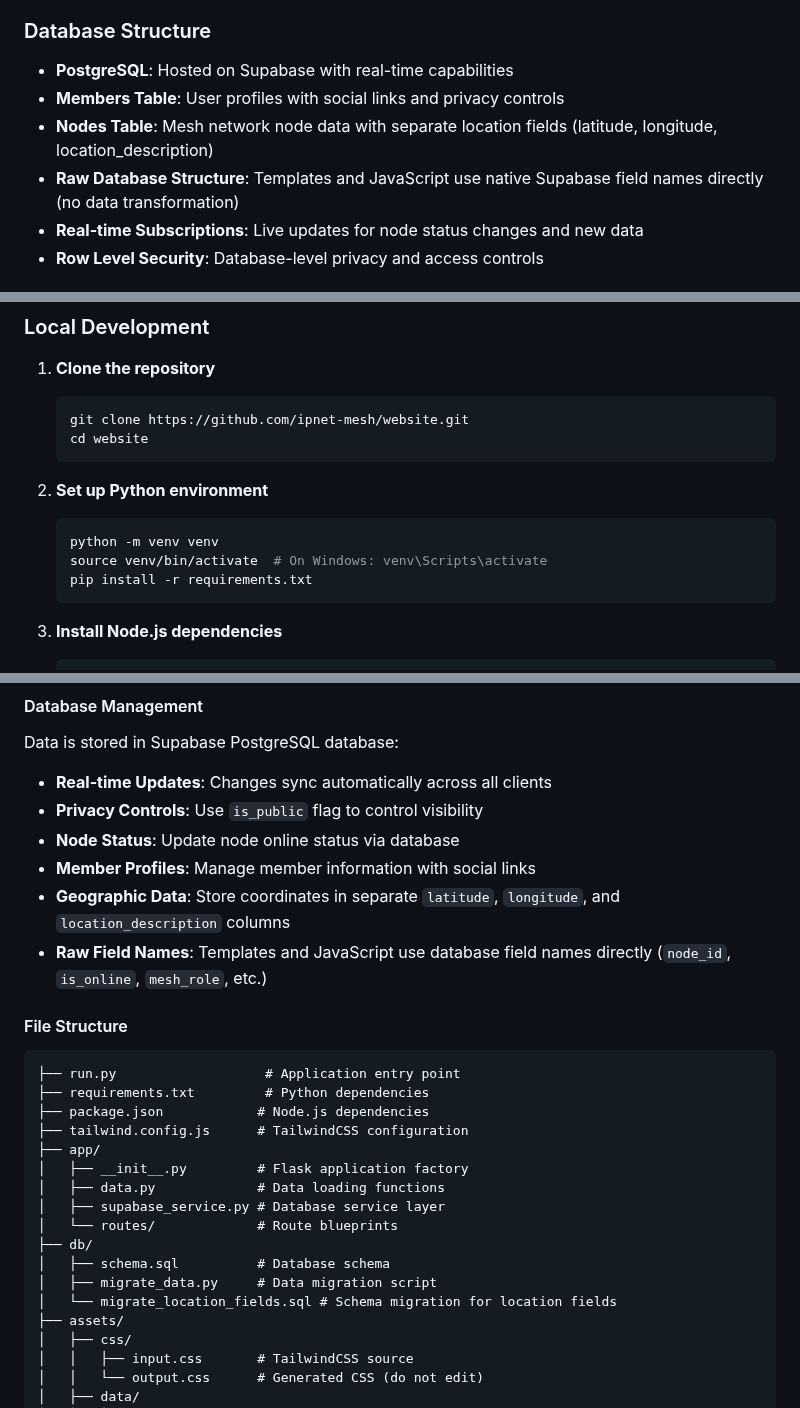
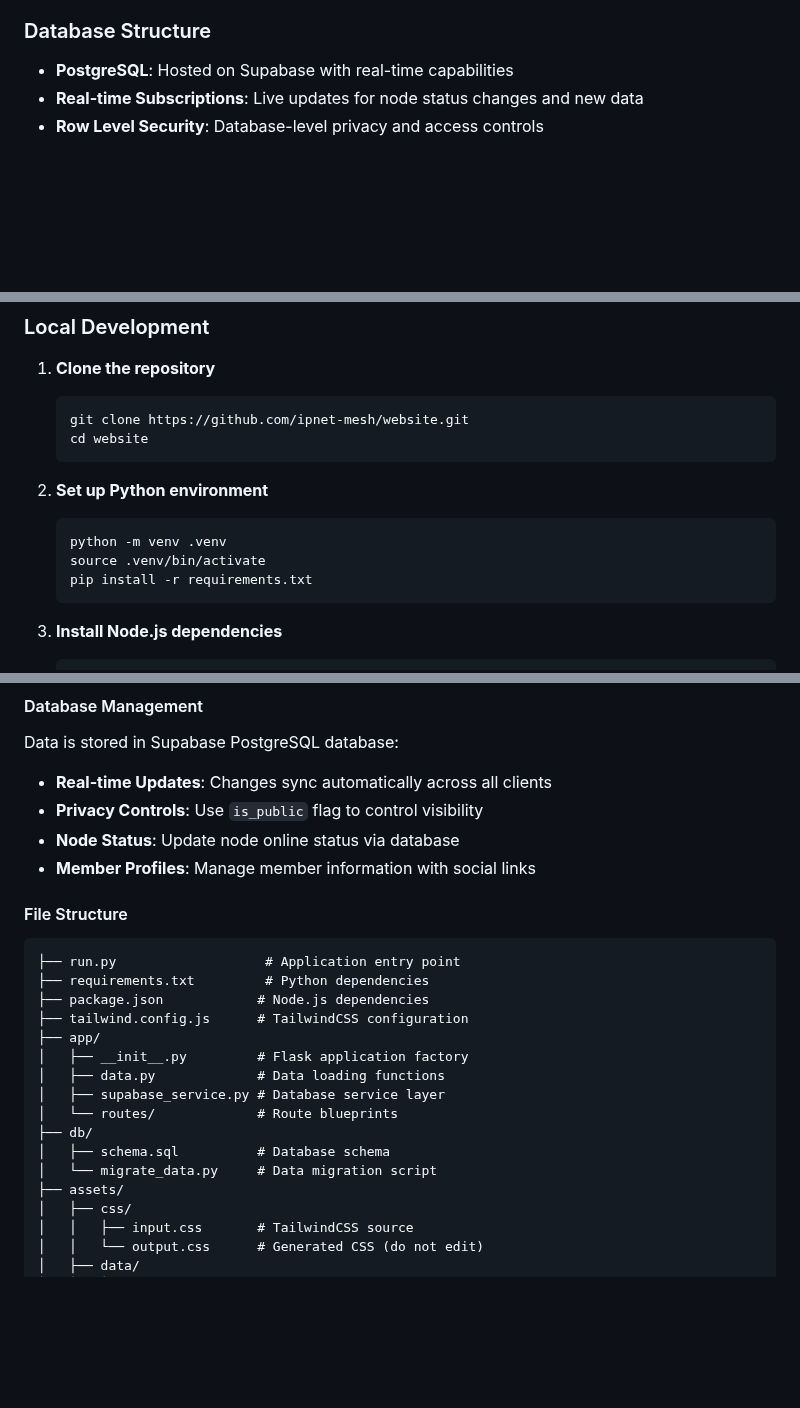
Before and after one commit to ipnet-mesh/website, a Markdown page: README.md, 3 parts joined by grey strips. Rendered like a GitHub page; blank space fills up the shorter version.

````diff
--- a/README.md
+++ b/README.md
@@ -36,9 +36,6 @@ A Flask-based community website for IPNet (Ipswich Mesh Network), a local MeshCo
 
 ### Database Structure
 - **PostgreSQL**: Hosted on Supabase with real-time capabilities
-- **Members Table**: User profiles with social links and privacy controls
-- **Nodes Table**: Mesh network node data with separate location fields (latitude, longitude, location_description)
-- **Raw Database Structure**: Templates and JavaScript use native Supabase field names directly (no data transformation)
 - **Real-time Subscriptions**: Live updates for node status changes and new data
 - **Row Level Security**: Database-level privacy and access controls
 
@@ -60,8 +57,8 @@ A Flask-based community website for IPNet (Ipswich Mesh Network), a local MeshCo
 
 2. **Set up Python environment**
    ```bash
-   python -m venv venv
-   source venv/bin/activate  # On Windows: venv\Scripts\activate
+   python -m venv .venv
+   source .venv/bin/activate
    pip install -r requirements.txt
    ```
 
@@ -127,8 +124,6 @@ Data is stored in Supabase PostgreSQL database:
 - **Privacy Controls**: Use `is_public` flag to control visibility
 - **Node Status**: Update node online status via database
 - **Member Profiles**: Manage member information with social links
-- **Geographic Data**: Store coordinates in separate `latitude`, `longitude`, and `location_description` columns
-- **Raw Field Names**: Templates and JavaScript use database field names directly (`node_id`, `is_online`, `mesh_role`, etc.)
 
 #### File Structure
 ```
@@ -143,8 +138,7 @@ Data is stored in Supabase PostgreSQL database:
 │   └── routes/             # Route blueprints
 ├── db/
 │   ├── schema.sql          # Database schema
-│   ├── migrate_data.py     # Data migration script
-│   └── migrate_location_fields.sql # Schema migration for location fields
+│   └── migrate_data.py     # Data migration script
 ├── assets/
 │   ├── css/
 │   │   ├── input.css       # TailwindCSS source
````
Also changed, not shown: other parts of README.md (+2 -2 lines).
